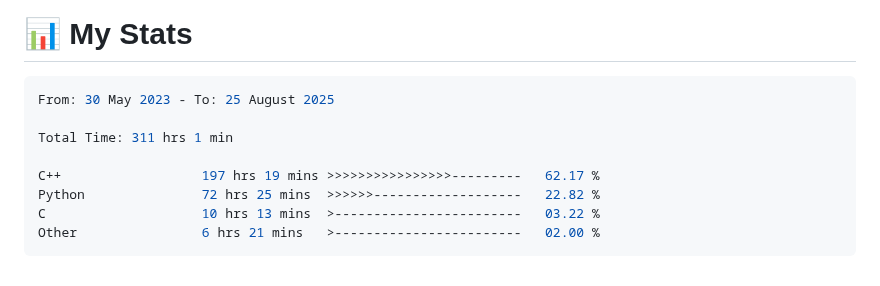
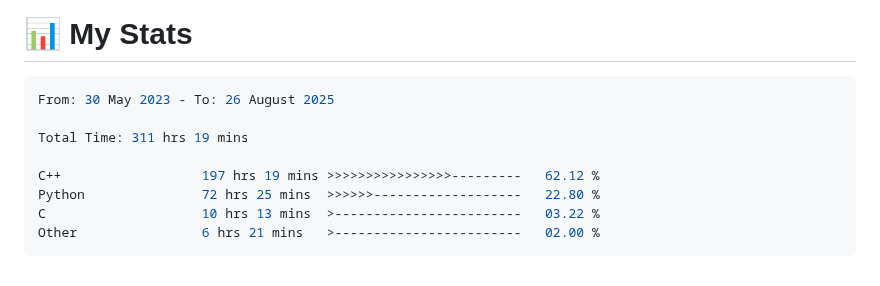
Before and after one commit to 0xMartin/0xMartin, a Markdown page: README.md, the part around the change. Drawn GitHub-style.

Commit message:
Updated waka-readme graph with new metrics

````diff
--- a/README.md
+++ b/README.md
@@ -101,12 +101,12 @@ Hello! I'm a passionate **software and hardware engineer** with a deep curiosity
 <!--START_SECTION:waka-->
 
 ```rust
-From: 30 May 2023 - To: 25 August 2025
+From: 30 May 2023 - To: 26 August 2025
 
-Total Time: 311 hrs 1 min
+Total Time: 311 hrs 19 mins
 
-C++                  197 hrs 19 mins >>>>>>>>>>>>>>>>---------   62.17 %
-Python               72 hrs 25 mins  >>>>>>-------------------   22.82 %
+C++                  197 hrs 19 mins >>>>>>>>>>>>>>>>---------   62.12 %
+Python               72 hrs 25 mins  >>>>>>-------------------   22.80 %
 C                    10 hrs 13 mins  >------------------------   03.22 %
 Other                6 hrs 21 mins   >------------------------   02.00 %
 ```
````
